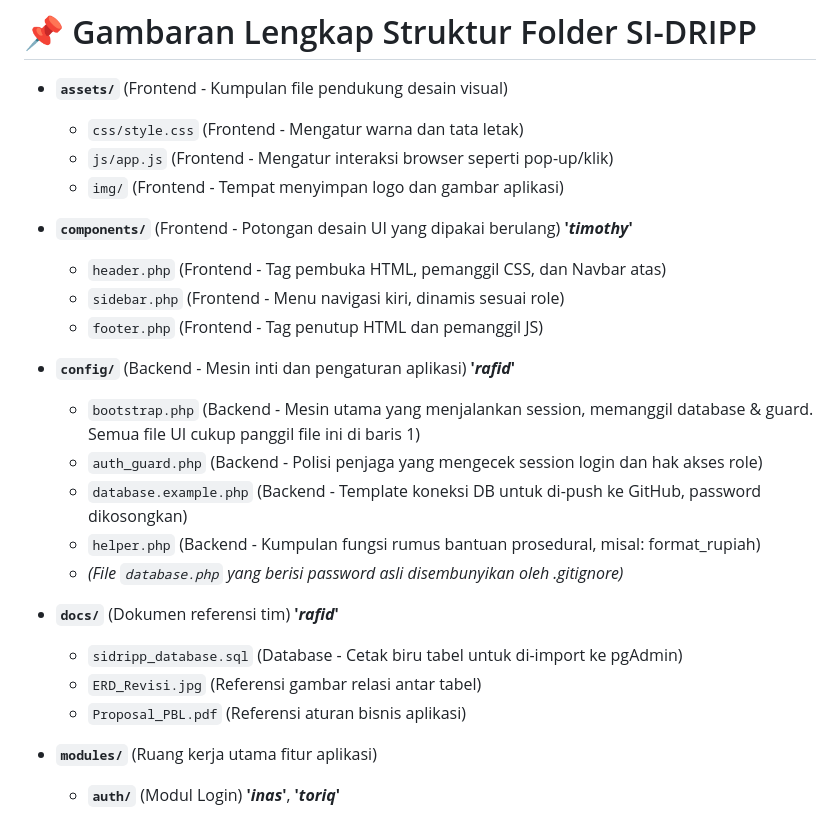
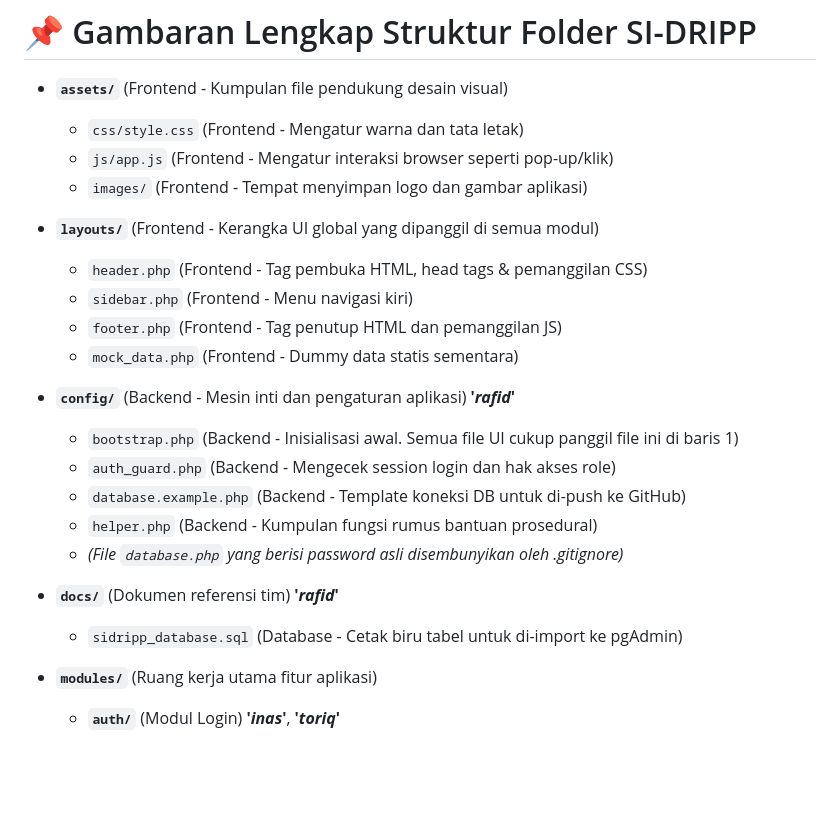
Before and after one commit to Pidddd/SI-DRIPP, a Markdown page: notes.md, the part around one of its changes. GitHub-like rendering; blank space fills up the shorter version.

```diff
--- a/notes.md
+++ b/notes.md
@@ -3,24 +3,23 @@
 - **`assets/`** (Frontend - Kumpulan file pendukung desain visual)
   - `css/style.css` (Frontend - Mengatur warna dan tata letak)
   - `js/app.js` (Frontend - Mengatur interaksi browser seperti pop-up/klik)
-  - `img/` (Frontend - Tempat menyimpan logo dan gambar aplikasi)
+  - `images/` (Frontend - Tempat menyimpan logo dan gambar aplikasi)
 
-- **`components/`** (Frontend - Potongan desain UI yang dipakai berulang) **'_timothy_'**
-  - `header.php` (Frontend - Tag pembuka HTML, pemanggil CSS, dan Navbar atas)
-  - `sidebar.php` (Frontend - Menu navigasi kiri, dinamis sesuai role)
-  - `footer.php` (Frontend - Tag penutup HTML dan pemanggil JS)
+- **`layouts/`** (Frontend - Kerangka UI global yang dipanggil di semua modul)
+  - `header.php` (Frontend - Tag pembuka HTML, head tags & pemanggilan CSS)
+  - `sidebar.php` (Frontend - Menu navigasi kiri)
+  - `footer.php` (Frontend - Tag penutup HTML dan pemanggilan JS)
+  - `mock_data.php` (Frontend - Dummy data statis sementara)
 
 - **`config/`** (Backend - Mesin inti dan pengaturan aplikasi) **'_rafid_'**
-  - `bootstrap.php` (Backend - Mesin utama yang menjalankan session, memanggil database & guard. Semua file UI cukup panggil file ini di baris 1)
-  - `auth_guard.php` (Backend - Polisi penjaga yang mengecek session login dan hak akses role)
-  - `database.example.php` (Backend - Template koneksi DB untuk di-push ke GitHub, password dikosongkan)
-  - `helper.php` (Backend - Kumpulan fungsi rumus bantuan prosedural, misal: format_rupiah)
+  - `bootstrap.php` (Backend - Inisialisasi awal. Semua file UI cukup panggil file ini di baris 1)
+  - `auth_guard.php` (Backend - Mengecek session login dan hak akses role)
+  - `database.example.php` (Backend - Template koneksi DB untuk di-push ke GitHub)
+  - `helper.php` (Backend - Kumpulan fungsi rumus bantuan prosedural)
   - _(File `database.php` yang berisi password asli disembunyikan oleh .gitignore)_
 
 - **`docs/`** (Dokumen referensi tim) **'_rafid_'**
   - `sidripp_database.sql` (Database - Cetak biru tabel untuk di-import ke pgAdmin)
-  - `ERD_Revisi.jpg` (Referensi gambar relasi antar tabel)
-  - `Proposal_PBL.pdf` (Referensi aturan bisnis aplikasi)
 
 - **`modules/`** (Ruang kerja utama fitur aplikasi)
   - **`auth/`** (Modul Login) **'_inas_'**, **'_toriq_'**
```
Also changed, not shown: other parts of notes.md (+18 -17 lines).
